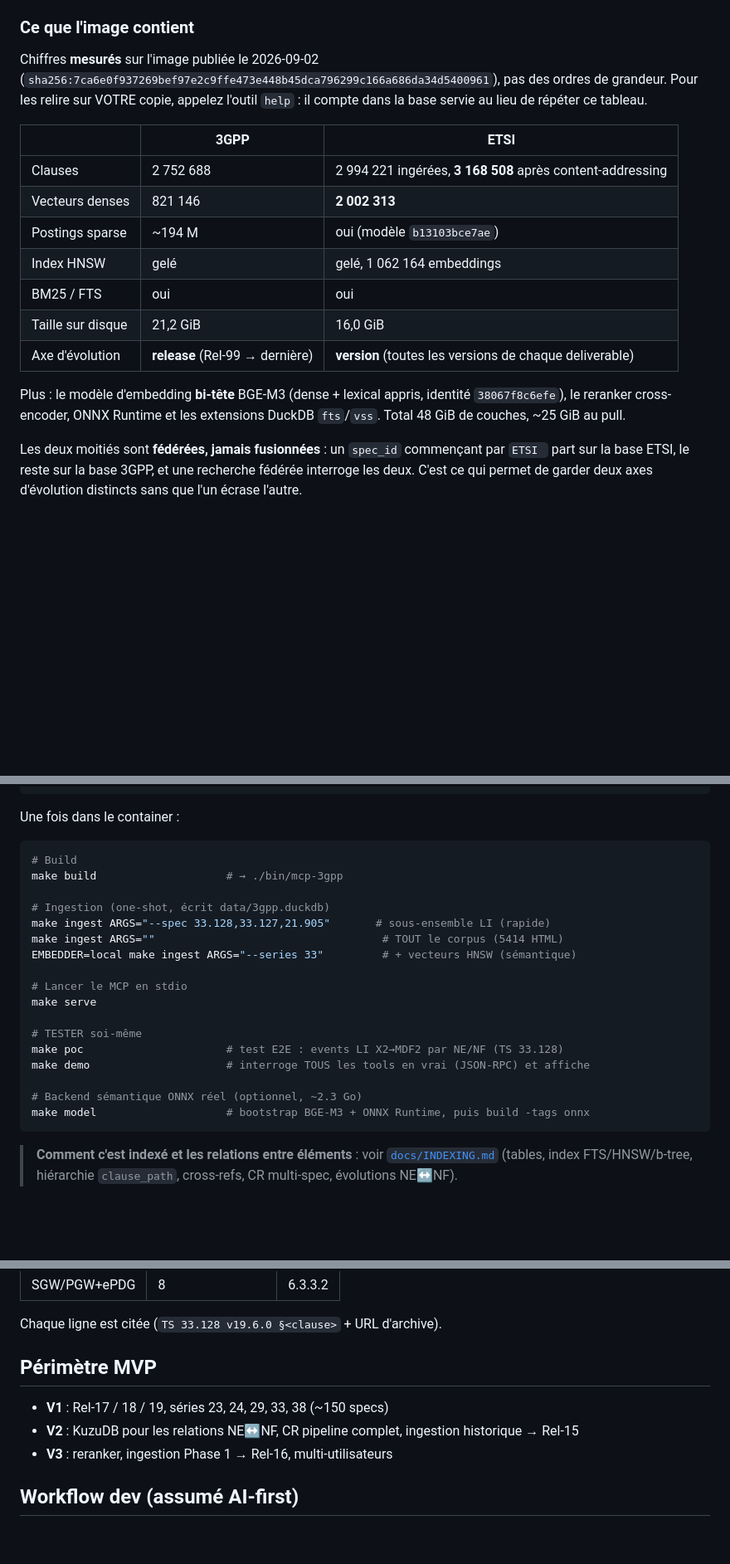
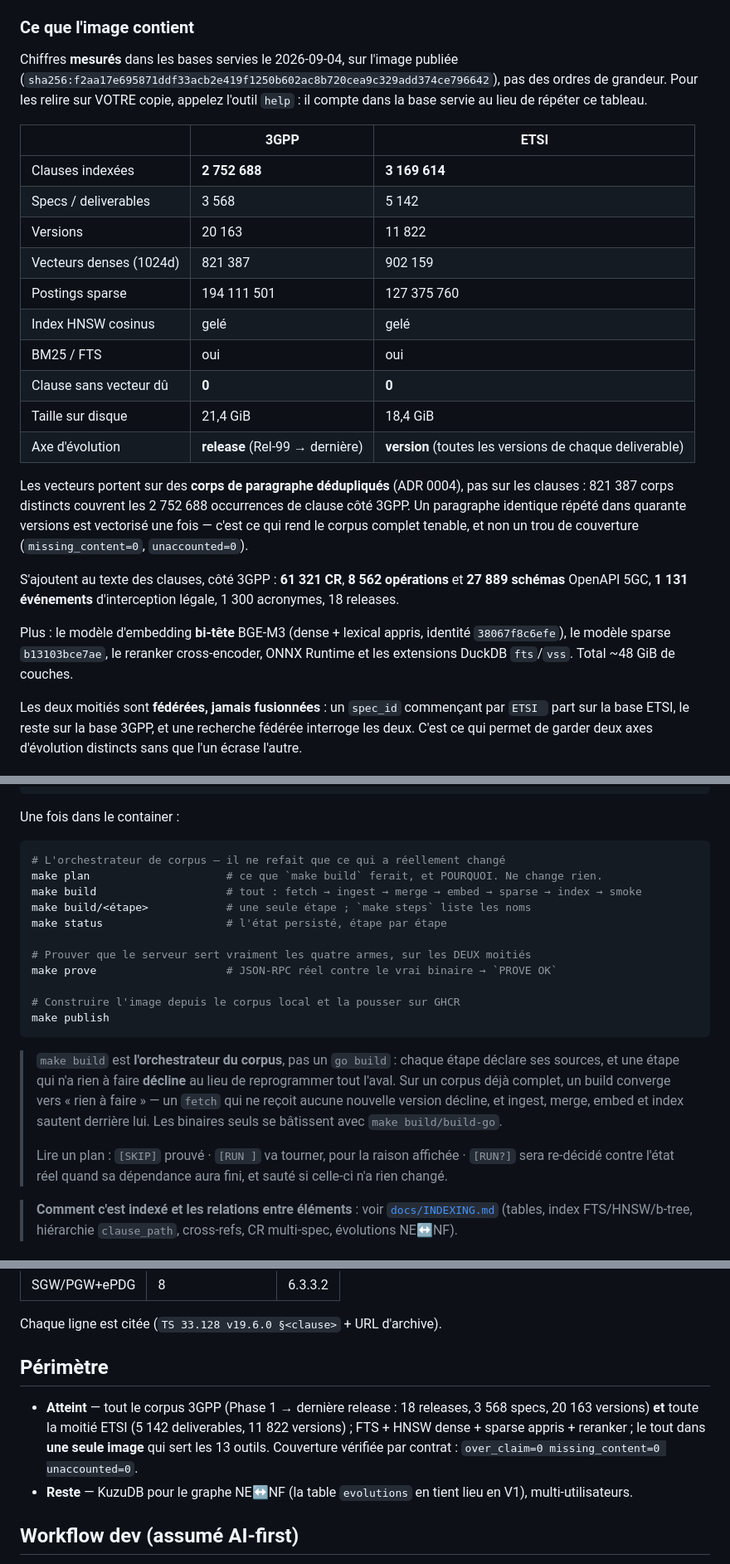
Before and after one commit to kodflow/3gpp-mcp, a Markdown page: README.md, 3 parts joined by grey strips. Shown at 83% size. Drawn GitHub-style; blank space fills up the shorter version.

Commit message:
docs(readme): the README described a lexical prototype, not the shipped corpus
Someone reading it today was told the embedding backend is an interface behind
`-tags onnx`, that HNSW is "wired, waiting for vectors", and that the scope is
Rel-17/18/19 over five series (~150 specs). All three are false: the corpus is
complete on both halves, dense and sparse vectors are frozen, and the server
refuses to start when the vectors are unusable rather than degrading to
keyword search in silence.

The figures were also stale and internally inconsistent — an ETSI dense count
larger than its clause count, a disk size from two compactions ago. They are
now measured in the served databases, on the image published today
(sha256:f2aa17e6...), and the paragraph deduplication is stated where the
numbers would otherwise read as a coverage hole: 821 387 distinct bodies carry
the vectors for 2 752 688 clause occurrences because a paragraph repeated
across forty versions is embedded once.

The Démarrage block still taught `make ingest ARGS=...` and `make build` as a
`go build`. `make build` is the corpus orchestrator; that block now shows plan
/ build / status / prove / publish and says how to read a plan.

````diff
--- a/README.md
+++ b/README.md
@@ -26,24 +26,38 @@ portant `read:packages` avant le premier `pull`.
 
 ### Ce que l'image contient
 
-Chiffres **mesurés** sur l'image publiée le 2026-09-02
-(`sha256:7ca6e0f937269bef97e2c9ffe473e448b45dca796299c166a686da34d5400961`),
-pas des ordres de grandeur. Pour les relire sur VOTRE copie, appelez l'outil
-`help` : il compte dans la base servie au lieu de répéter ce tableau.
+Chiffres **mesurés** dans les bases servies le 2026-09-04, sur l'image publiée
+(`sha256:f2aa17e695871ddf33acb2e419f1250b602ac8b720cea9c329add374ce796642`), pas des ordres de grandeur. Pour les
+relire sur VOTRE copie, appelez l'outil `help` : il compte dans la base servie au
+lieu de répéter ce tableau.
 
 | | 3GPP | ETSI |
 |---|---|---|
-| Clauses | 2 752 688 | 2 994 221 ingérées, **3 168 508** après content-addressing |
-| Vecteurs denses | 821 146 | **2 002 313** |
-| Postings sparse | ~194 M | oui (modèle `b13103bce7ae`) |
-| Index HNSW | gelé | gelé, 1 062 164 embeddings |
+| Clauses indexées | **2 752 688** | **3 169 614** |
+| Specs / deliverables | 3 568 | 5 142 |
+| Versions | 20 163 | 11 822 |
+| Vecteurs denses (1024d) | 821 387 | 902 159 |
+| Postings sparse | 194 111 501 | 127 375 760 |
+| Index HNSW cosinus | gelé | gelé |
 | BM25 / FTS | oui | oui |
-| Taille sur disque | 21,2 GiB | 16,0 GiB |
+| Clause sans vecteur dû | **0** | **0** |
+| Taille sur disque | 21,4 GiB | 18,4 GiB |
 | Axe d'évolution | **release** (Rel-99 → dernière) | **version** (toutes les versions de chaque deliverable) |
 
+Les vecteurs portent sur des **corps de paragraphe dédupliqués** (ADR 0004), pas
+sur les clauses : 821 387 corps distincts couvrent les 2 752 688 occurrences de
+clause côté 3GPP. Un paragraphe identique répété dans quarante versions est
+vectorisé une fois — c'est ce qui rend le corpus complet tenable, et non un trou
+de couverture (`missing_content=0`, `unaccounted=0`).
+
+S'ajoutent au texte des clauses, côté 3GPP : **61 321 CR**, **8 562 opérations**
+et **27 889 schémas** OpenAPI 5GC, **1 131 événements** d'interception légale,
+1 300 acronymes, 18 releases.
+
 Plus : le modèle d'embedding **bi-tête** BGE-M3 (dense + lexical appris,
-identité `38067f8c6efe`), le reranker cross-encoder, ONNX Runtime et les
-extensions DuckDB `fts`/`vss`. Total 48 GiB de couches, ~25 GiB au pull.
+identité `38067f8c6efe`), le modèle sparse `b13103bce7ae`, le reranker
+cross-encoder, ONNX Runtime et les extensions DuckDB `fts`/`vss`. Total ~48 GiB
+de couches.
 
 Les deux moitiés sont **fédérées, jamais fusionnées** : un `spec_id` commençant
 par `ETSI ` part sur la base ETSI, le reste sur la base 3GPP, et une recherche
@@ -122,24 +136,29 @@ code .
 Une fois dans le container :
 
 ```bash
-# Build
-make build                    # → ./bin/mcp-3gpp
+# L'orchestrateur de corpus — il ne refait que ce qui a réellement changé
+make plan                     # ce que `make build` ferait, et POURQUOI. Ne change rien.
+make build                    # tout : fetch → ingest → merge → embed → sparse → index → smoke
+make build/<étape>            # une seule étape ; `make steps` liste les noms
+make status                   # l'état persisté, étape par étape
 
-# Ingestion (one-shot, écrit data/3gpp.duckdb)
-make ingest ARGS="--spec 33.128,33.127,21.905"       # sous-ensemble LI (rapide)
-make ingest ARGS=""                                   # TOUT le corpus (5414 HTML)
-EMBEDDER=local make ingest ARGS="--series 33"         # + vecteurs HNSW (sémantique)
+# Prouver que le serveur sert vraiment les quatre armes, sur les DEUX moitiés
+make prove                    # JSON-RPC réel contre le vrai binaire → `PROVE OK`
 
-# Lancer le MCP en stdio
-make serve
+# Construire l'image depuis le corpus local et la pousser sur GHCR
+make publish
+```
 
-# TESTER soi-même
-make poc                      # test E2E : events LI X2→MDF2 par NE/NF (TS 33.128)
-make demo                     # interroge TOUS les tools en vrai (JSON-RPC) et affiche
-
-# Backend sémantique ONNX réel (optionnel, ~2.3 Go)
-make model                    # bootstrap BGE-M3 + ONNX Runtime, puis build -tags onnx
-```
+> `make build` est **l'orchestrateur du corpus**, pas un `go build` : chaque étape
+> déclare ses sources, et une étape qui n'a rien à faire **décline** au lieu de
+> reprogrammer tout l'aval. Sur un corpus déjà complet, un build converge vers
+> « rien à faire » — un `fetch` qui ne reçoit aucune nouvelle version décline, et
+> ingest, merge, embed et index sautent derrière lui. Les binaires seuls se
+> bâtissent avec `make build/build-go`.
+>
+> Lire un plan : `[SKIP]` prouvé · `[RUN ]` va tourner, pour la raison affichée
+> · `[RUN?]` sera re-décidé contre l'état réel quand sa dépendance aura fini, et
+> sauté si celle-ci n'a rien changé.
 
 > **Comment c'est indexé et les relations entre éléments** : voir
 > [`docs/INDEXING.md`](./docs/INDEXING.md) (tables, index FTS/HNSW/b-tree,
@@ -261,11 +288,15 @@ Réponse sur **TS 33.128** (Rel-19, 19.6.0), extraite des sous-clauses « Genera
 
 Chaque ligne est citée (`TS 33.128 v19.6.0 §<clause>` + URL d'archive).
 
-## Périmètre MVP
+## Périmètre
 
-- **V1** : Rel-17 / 18 / 19, séries 23, 24, 29, 33, 38 (~150 specs)
-- **V2** : KuzuDB pour les relations NE↔NF, CR pipeline complet, ingestion historique → Rel-15
-- **V3** : reranker, ingestion Phase 1 → Rel-16, multi-utilisateurs
+- **Atteint** — tout le corpus 3GPP (Phase 1 → dernière release : 18 releases,
+  3 568 specs, 20 163 versions) **et** toute la moitié ETSI (5 142 deliverables,
+  11 822 versions) ; FTS + HNSW dense + sparse appris + reranker ; le tout dans
+  **une seule image** qui sert les 13 outils. Couverture vérifiée par contrat :
+  `over_claim=0 missing_content=0 unaccounted=0`.
+- **Reste** — KuzuDB pour le graphe NE↔NF (la table `evolutions` en tient lieu
+  en V1), multi-utilisateurs.
 
 ## Workflow dev (assumé AI-first)
 
````
Also changed, not shown: other parts of README.md (+16 -8 lines).
